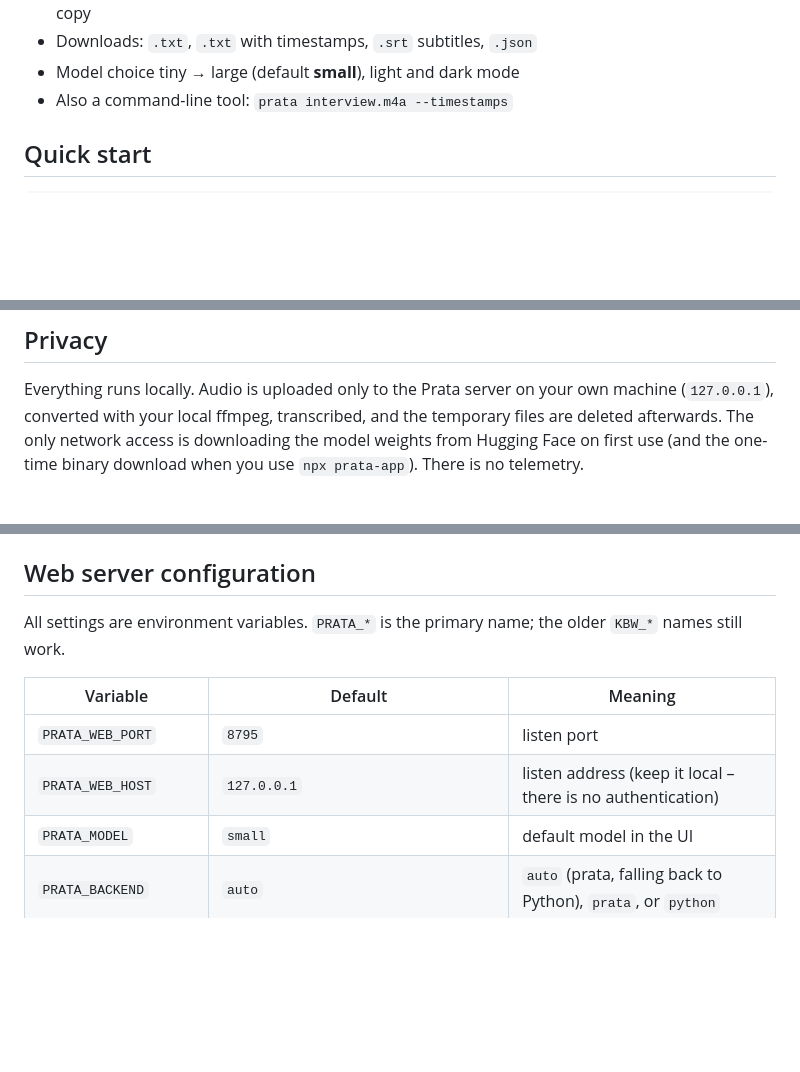
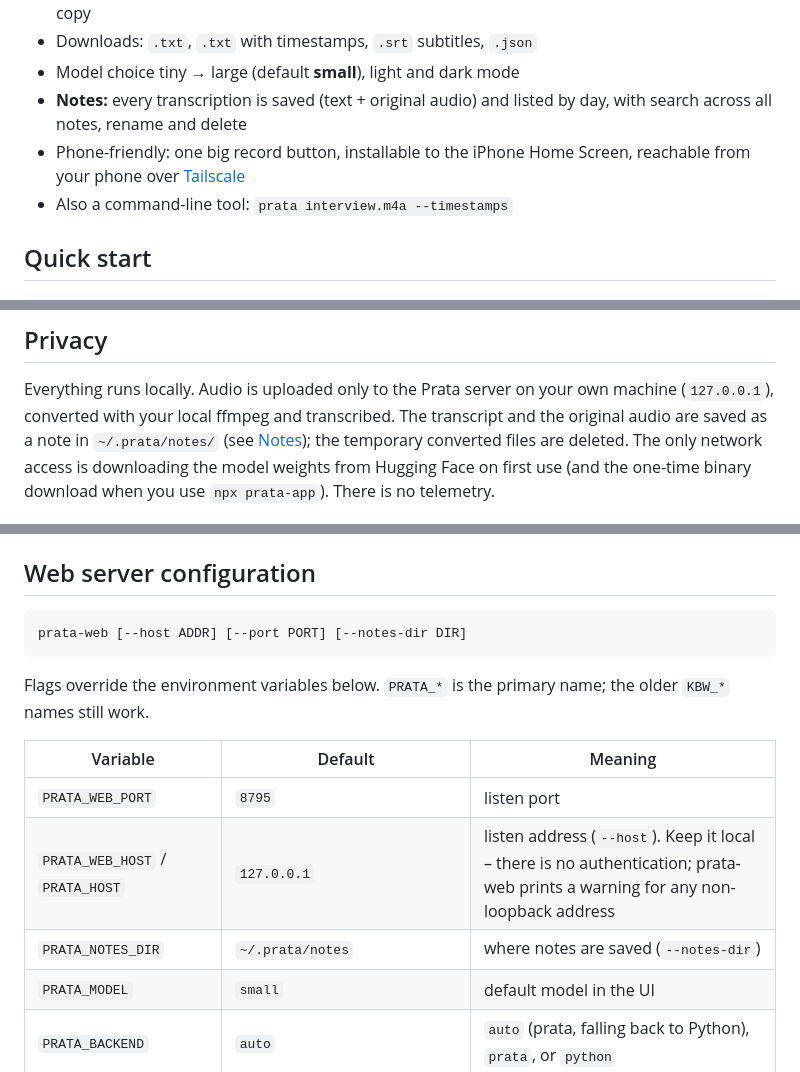
Before and after one commit to Malmen877/prata, a Markdown page: README.md, 3 parts joined by grey strips. Drawn GitHub-style; blank space fills up the shorter version.

````diff
--- a/README.md
+++ b/README.md
@@ -13,6 +13,8 @@ serves a small web UI on `127.0.0.1`.
 - Transcript with segment timestamps, a waveform player, click-to-seek timestamps, search and copy
 - Downloads: `.txt`, `.txt` with timestamps, `.srt` subtitles, `.json`
 - Model choice tiny → large (default **small**), light and dark mode
+- **Notes:** every transcription is saved (text + original audio) and listed by day, with search across all notes, rename and delete
+- Phone-friendly: one big record button, installable to the iPhone Home Screen, reachable from your phone over [Tailscale](#use-it-from-your-iphone-tailscale)
 - Also a command-line tool: `prata interview.m4a --timestamps`
 
 ## Quick start
@@ -50,7 +52,8 @@ For accuracy figures (WER) of each size see the [KB-Whisper model card](https://
 ## Privacy
 
 Everything runs locally. Audio is uploaded only to the Prata server on your own machine (`127.0.0.1`),
-converted with your local ffmpeg, transcribed, and the temporary files are deleted afterwards.
+converted with your local ffmpeg and transcribed. The transcript and the original audio are saved as a note in
+`~/.prata/notes/` (see [Notes](#notes)); the temporary converted files are deleted.
 The only network access is downloading the model weights from Hugging Face on first use
 (and the one-time binary download when you use `npx prata-app`). There is no telemetry.
 
@@ -118,12 +123,17 @@ Without `--timestamps` it prints plain text; with it, SRT. `--cpu` forces CPU on
 
 ## Web server configuration
 
-All settings are environment variables. `PRATA_*` is the primary name; the older `KBW_*` names still work.
+```
+prata-web [--host ADDR] [--port PORT] [--notes-dir DIR]
+```
+
+Flags override the environment variables below. `PRATA_*` is the primary name; the older `KBW_*` names still work.
 
 | Variable | Default | Meaning |
 |---|---|---|
 | `PRATA_WEB_PORT` | `8795` | listen port |
-| `PRATA_WEB_HOST` | `127.0.0.1` | listen address (keep it local – there is no authentication) |
+| `PRATA_WEB_HOST` / `PRATA_HOST` | `127.0.0.1` | listen address (`--host`). Keep it local – there is no authentication; prata-web prints a warning for any non-loopback address |
+| `PRATA_NOTES_DIR` | `~/.prata/notes` | where notes are saved (`--notes-dir`) |
 | `PRATA_MODEL` | `small` | default model in the UI |
 | `PRATA_BACKEND` | `auto` | `auto` (prata, falling back to Python), `prata`, or `python` |
 | `PRATA_BIN` | next to `prata-web`, then `$PATH` | path to the `prata` CLI |
````
Also changed, not shown: other parts of README.md (+93 -4 lines).
